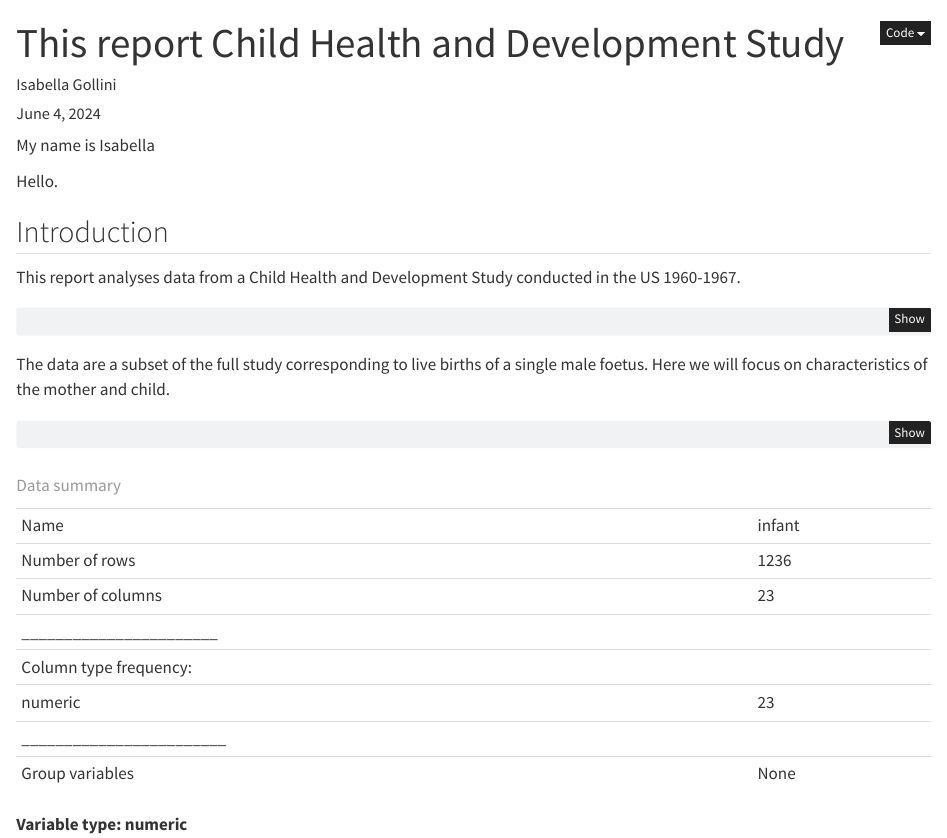
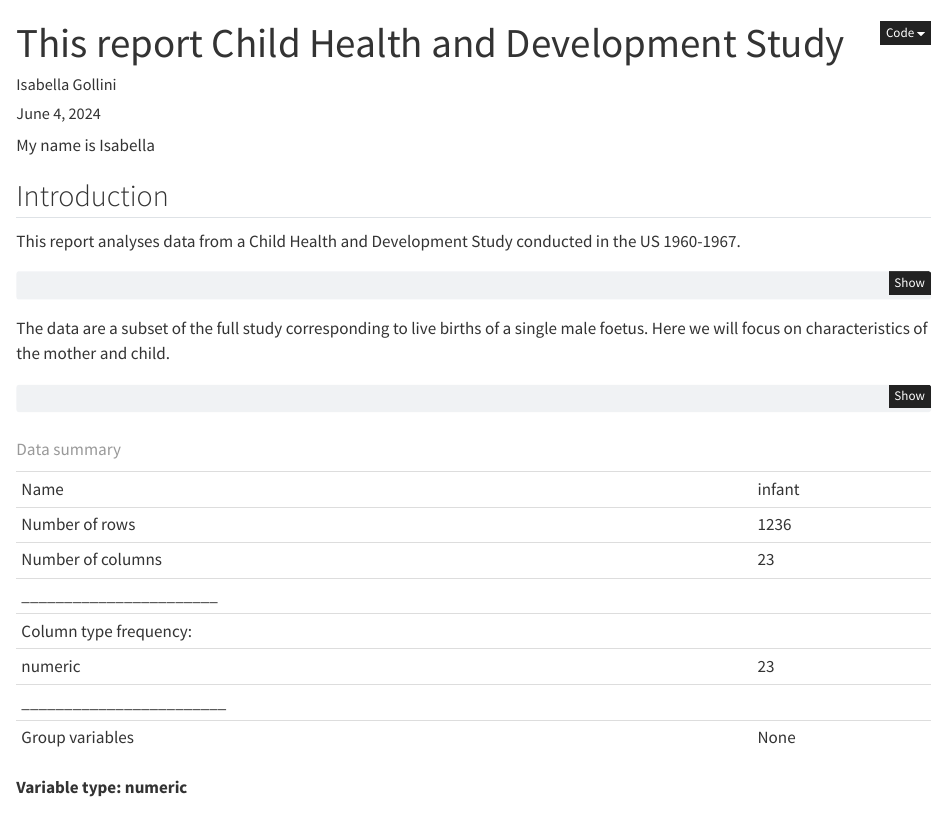
Before and after one commit to claireb-irl/infant, a Quarto document (infant.qmd): the page in a window 1100 px wide, from its top. Rendered offline with R 4.5, knitr and Pandoc in place of Quarto, with nearby package versions.

Commit message:
small change

````diff
--- a/infant.qmd
+++ b/infant.qmd
@@ -20,8 +20,6 @@ library(rio)
 library(dplyr)
 library(ggplot2)
 ```
-
-Hello.
 
 ## Introduction
 
````
